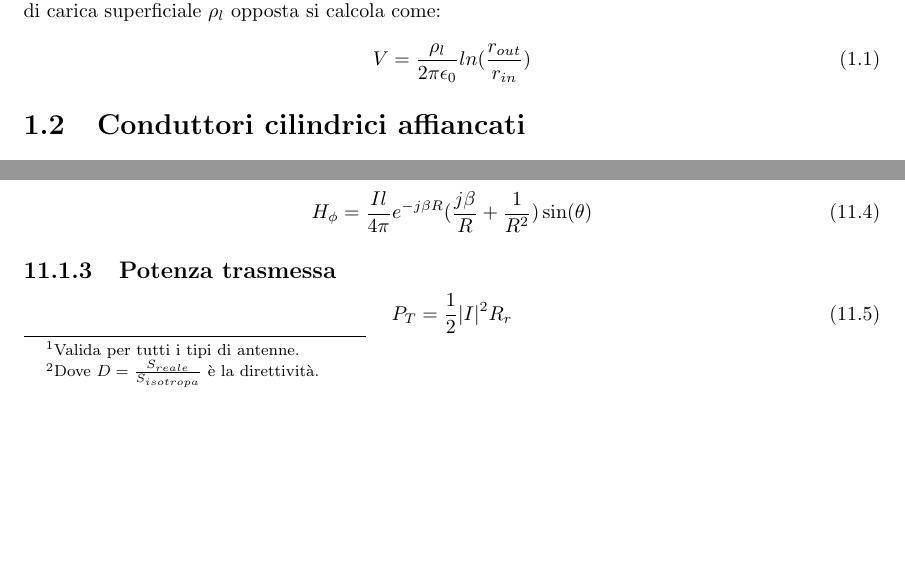
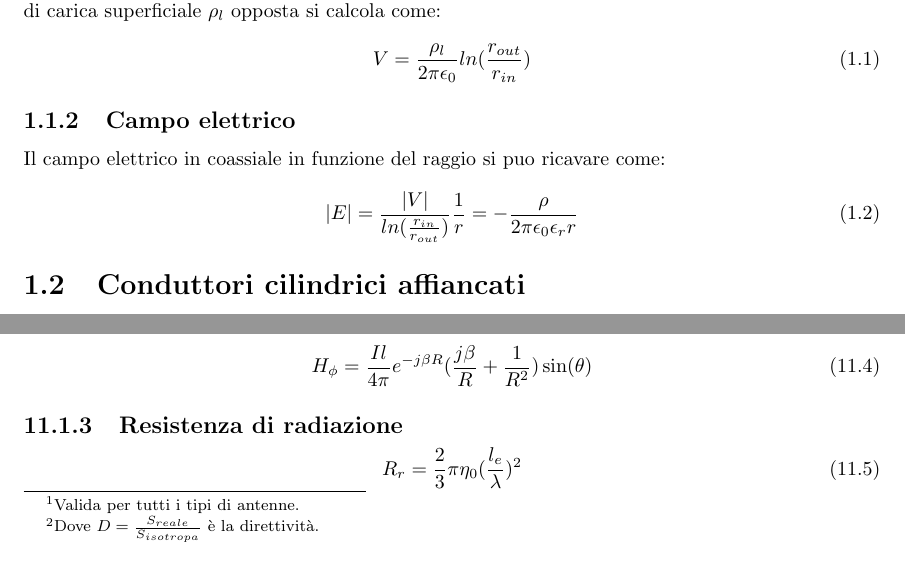
Before and after one commit to efh1010/CEM, a LaTeX document (campi.tex): two parts of pages 8 and 37 of 41, joined at a grey line, cut so that both start at the same text, the shorter picture padded with empty space. Compiled offline with pdfLaTeX.

Commit message:
aggiunto campo elettriin un coassiale

```diff
--- a/campi.tex
+++ b/campi.tex
@@ -83,6 +83,15 @@
 		 \begin{equation}
 		 V= \frac {\rho_l}  {2 \pi \epsilon_0} ln ( \frac { r_{out} } { r_{in} } )
 		 \end{equation}
+
+		\subsection{Campo elettrico}
+
+		Il campo elettrico in coassiale in funzione del raggio si puo ricavare come:
+		\begin{equation}
+		|E|= \frac {|V|} {ln (\frac {r_{in}} {r_{out}} )} \frac {1} {r} = - \frac{\rho}{2 \pi \epsilon_0 \epsilon_r r}
+		\label{eq:campoeletricocoassiale}
+		\end{equation}
+
 
 	\section{Conduttori cilindrici affiancati}
 
@@ -1121,6 +1130,12 @@
 		\begin{equation}
 		H_{\phi}=\frac{Il}{4\pi}e^{-j\beta R}(\frac{j \beta}{R}+\frac{1}{R^2})\sin(\theta)
 		\end{equation}
+		\subsection{Resistenza di radiazione}
+				\begin{equation}
+				R_r=\frac{2}{3}\pi\eta_0(\frac{l_e}{\lambda})^2
+				\end{equation}
+
+
 
 		\subsection{Potenza trasmessa}
 
```
